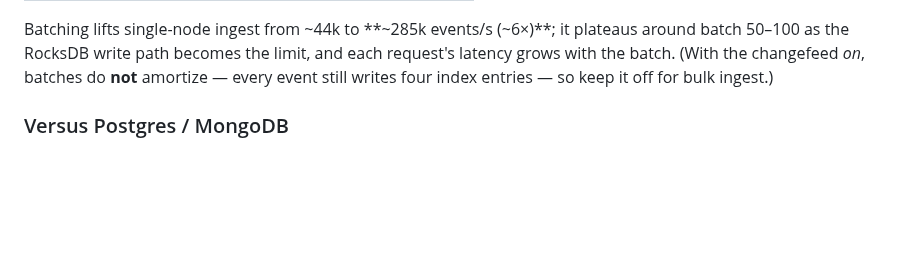
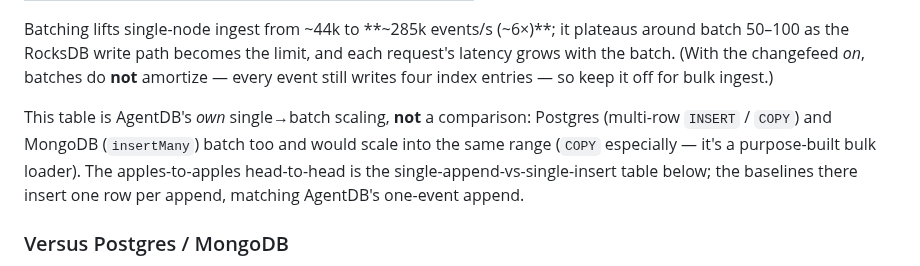
Before and after one commit to shenli/agentdb, a Markdown page: docs/operations/performance.md, the part around the change. GitHub-like rendering; blank space fills up the shorter version.

Commit message:
docs(perf): clarify the batch table is AgentDB's own scaling, not vs batched PG/Mongo
Postgres (multi-row INSERT / COPY) and MongoDB (insertMany) batch too and
would scale similarly, so the ~285k bulk-append number is AgentDB's
single->batch amortization, not a claim to beat batched baselines. The
fair head-to-head stays the single-append-vs-single-insert comparison
(the bench baselines insert one row per append).

Co-Authored-By: Claude Opus 4.8 <noreply@anthropic.com>
Claude-Session: https://claude.ai/code/session_01RbKmchLDJB7jYdpnxXfzQN

```diff
--- a/docs/operations/performance.md
+++ b/docs/operations/performance.md
@@ -68,6 +68,13 @@ it plateaus around batch 50–100 as the RocksDB write path becomes the
 limit, and each request's latency grows with the batch. (With the
 changefeed *on*, batches do **not** amortize — every event still writes
 four index entries — so keep it off for bulk ingest.)
+
+This table is AgentDB's *own* single→batch scaling, **not** a comparison:
+Postgres (multi-row `INSERT` / `COPY`) and MongoDB (`insertMany`) batch
+too and would scale into the same range (`COPY` especially — it's a
+purpose-built bulk loader). The apples-to-apples head-to-head is the
+single-append-vs-single-insert table below; the baselines there insert
+one row per append, matching AgentDB's one-event append.
 
 ### Versus Postgres / MongoDB
 
```
